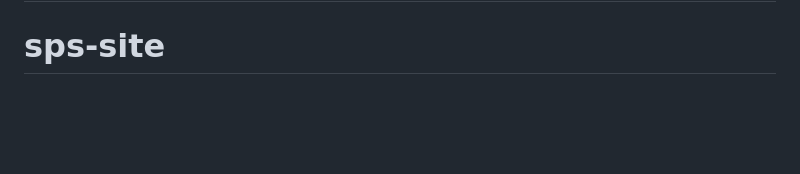
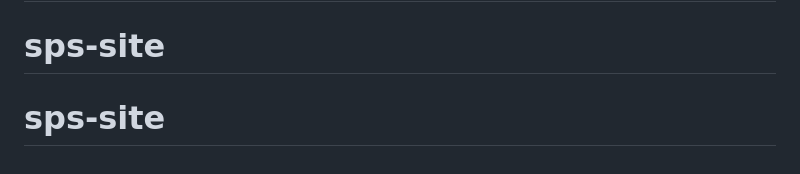
Before and after one commit to jan-210495/sps-site, a Markdown page: README.md, the part around the change. Rendered like a GitHub page; blank space fills up the shorter version.

```diff
--- a/README.md
+++ b/README.md
@@ -420,3 +420,4 @@ Create and populate all the above files with valid HTML/CSS/JS and realistic pla
 You are allowed to create, modify, and delete files in the current project directory as needed to implement this website.
 # sps-site
 # sps-site
+# sps-site
```
